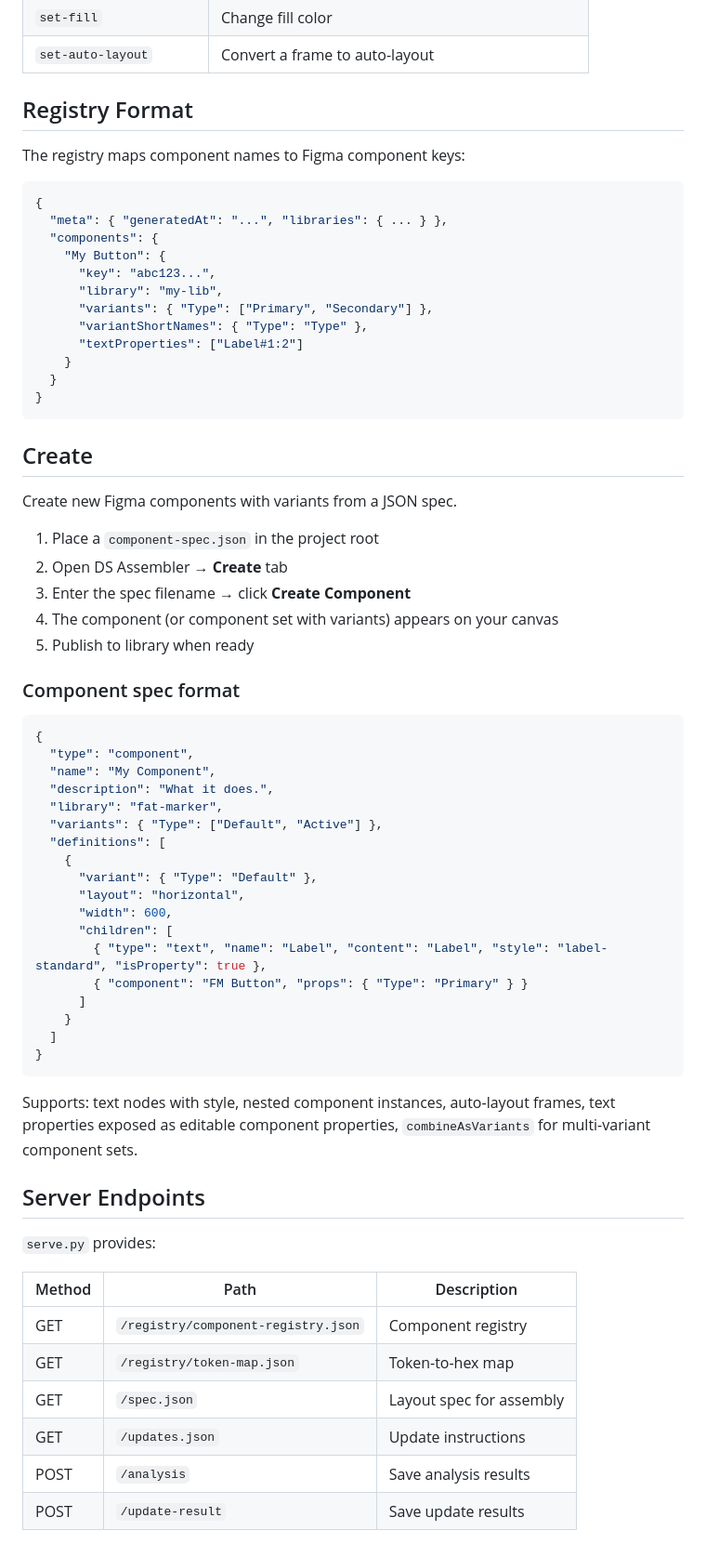
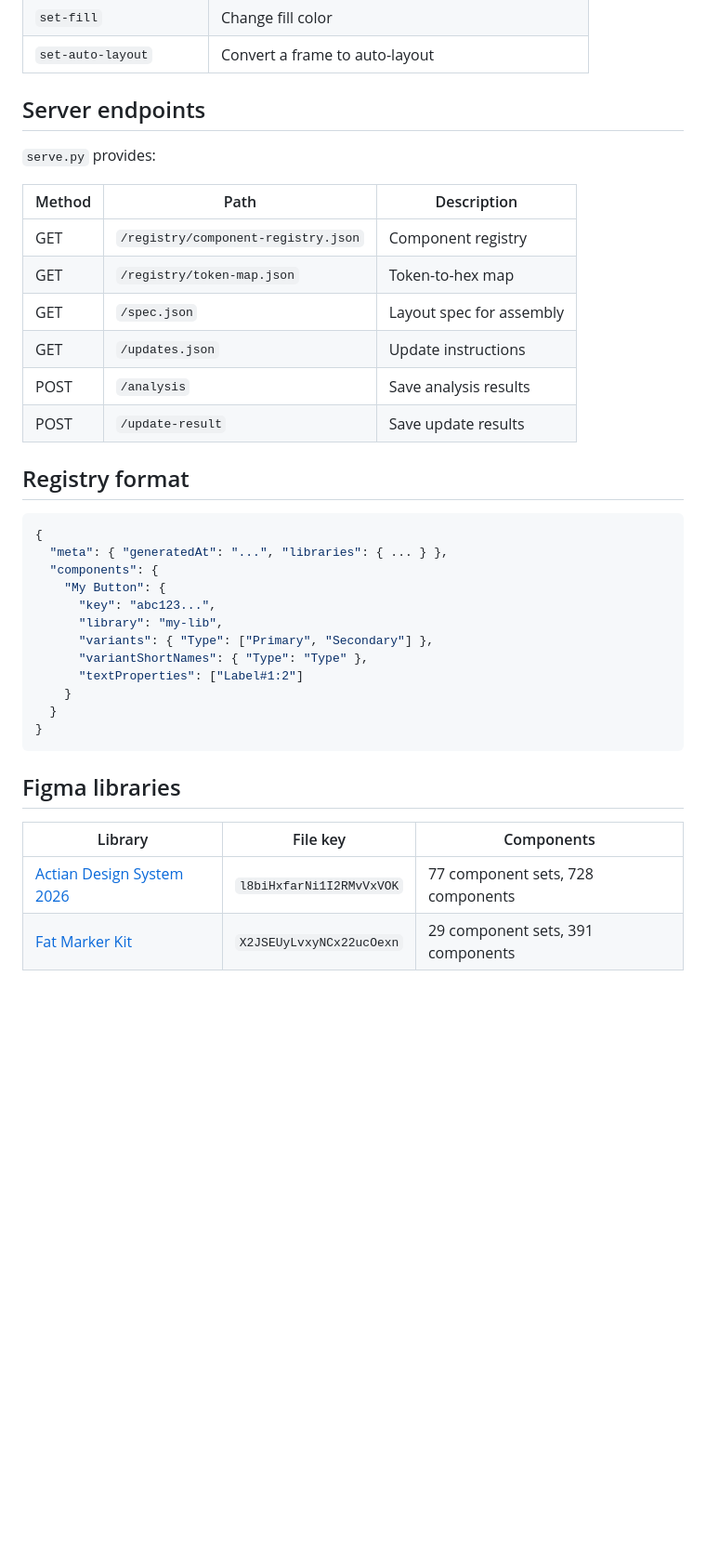
Before and after one commit to volivarii/Actian-DS-Assembler, a Markdown page: README.md, the part around one of its changes. Shown at 93% size. GitHub-like rendering; blank space fills up the shorter version.

````diff
--- a/README.md
+++ b/README.md
@@ -137,9 +210,20 @@ Apply targeted fixes to a Figma file based on update instructions.
 | `set-fill` | Change fill color |
 | `set-auto-layout` | Convert a frame to auto-layout |
 
-## Registry Format
+## Server endpoints
 
-The registry maps component names to Figma component keys:
+`serve.py` provides:
+
+| Method | Path | Description |
+|--------|------|-------------|
+| GET | `/registry/component-registry.json` | Component registry |
+| GET | `/registry/token-map.json` | Token-to-hex map |
+| GET | `/spec.json` | Layout spec for assembly |
+| GET | `/updates.json` | Update instructions |
+| POST | `/analysis` | Save analysis results |
+| POST | `/update-result` | Save update results |
+
+## Registry format
 
 ```json
 {
@@ -156,50 +240,9 @@ The registry maps component names to Figma component keys:
 }
 ```
 
-## Create
+## Figma libraries
 
-Create new Figma components with variants from a JSON spec.
-
-1. Place a `component-spec.json` in the project root
-2. Open DS Assembler → **Create** tab
-3. Enter the spec filename → click **Create Component**
-4. The component (or component set with variants) appears on your canvas
-5. Publish to library when ready
-
-### Component spec format
-
-```json
-{
-  "type": "component",
-  "name": "My Component",
-  "description": "What it does.",
-  "library": "fat-marker",
-  "variants": { "Type": ["Default", "Active"] },
-  "definitions": [
-    {
-      "variant": { "Type": "Default" },
-      "layout": "horizontal",
-      "width": 600,
-      "children": [
-        { "type": "text", "name": "Label", "content": "Label", "style": "label-standard", "isProperty": true },
-        { "component": "FM Button", "props": { "Type": "Primary" } }
-      ]
-    }
-  ]
-}
-```
-
-Supports: text nodes with style, nested component instances, auto-layout frames, text properties exposed as editable component properties, `combineAsVariants` for multi-variant component sets.
-
-## Server Endpoints
-
-`serve.py` provides:
-
-| Method | Path | Description |
-|--------|------|-------------|
-| GET | `/registry/component-registry.json` | Component registry |
-| GET | `/registry/token-map.json` | Token-to-hex map |
-| GET | `/spec.json` | Layout spec for assembly |
-| GET | `/updates.json` | Update instructions |
-| POST | `/analysis` | Save analysis results |
-| POST | `/update-result` | Save update results |
+| Library | File key | Components |
+|---------|----------|------------|
+| [Actian Design System 2026](https://www.figma.com/design/l8biHxfarNi1I2RMvVxVOK) | `l8biHxfarNi1I2RMvVxVOK` | 77 component sets, 728 components |
+| [Fat Marker Kit](https://www.figma.com/design/X2JSEUyLvxyNCx22ucOexn) | `X2JSEUyLvxyNCx22ucOexn` | 29 component sets, 391 components |
````
Also changed, not shown: other parts of README.md (+103 -30 lines).
